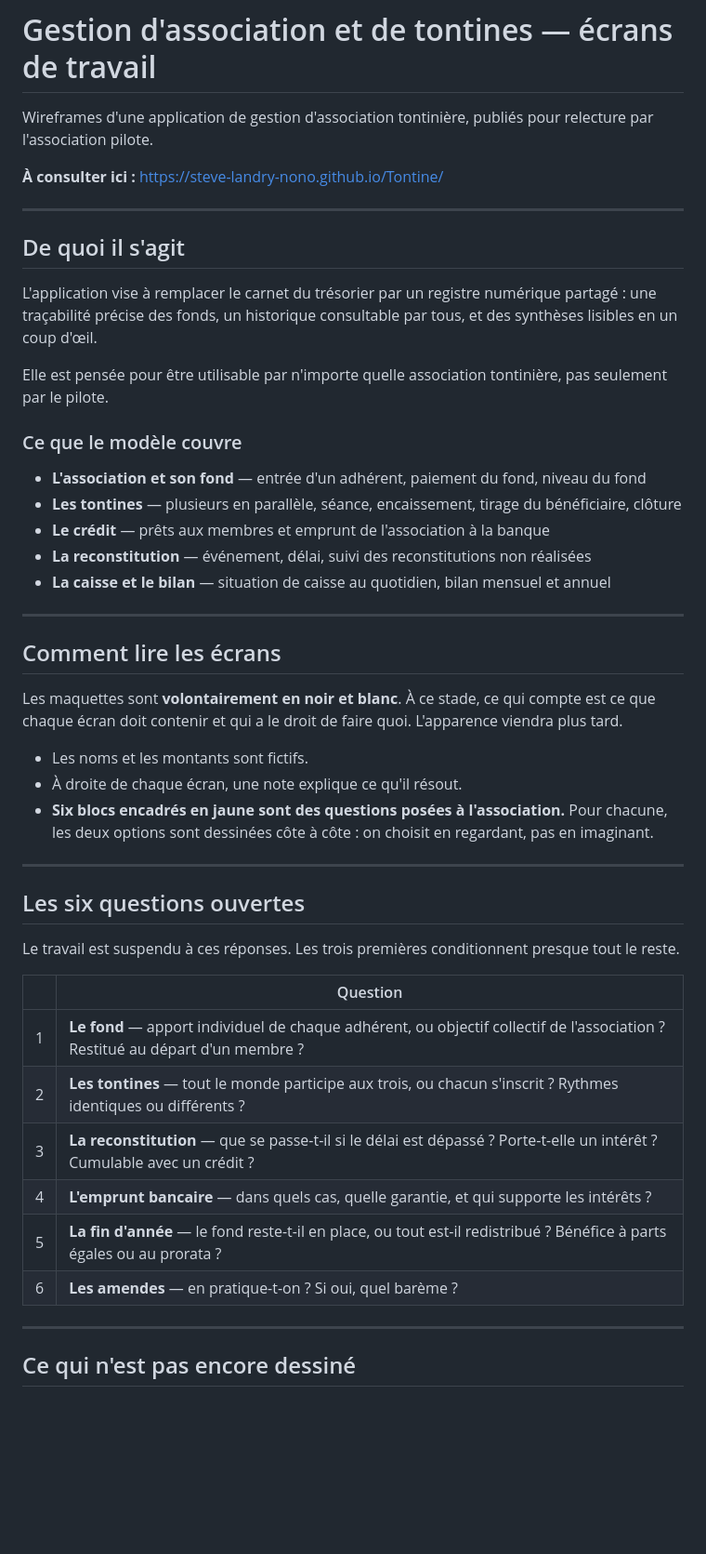
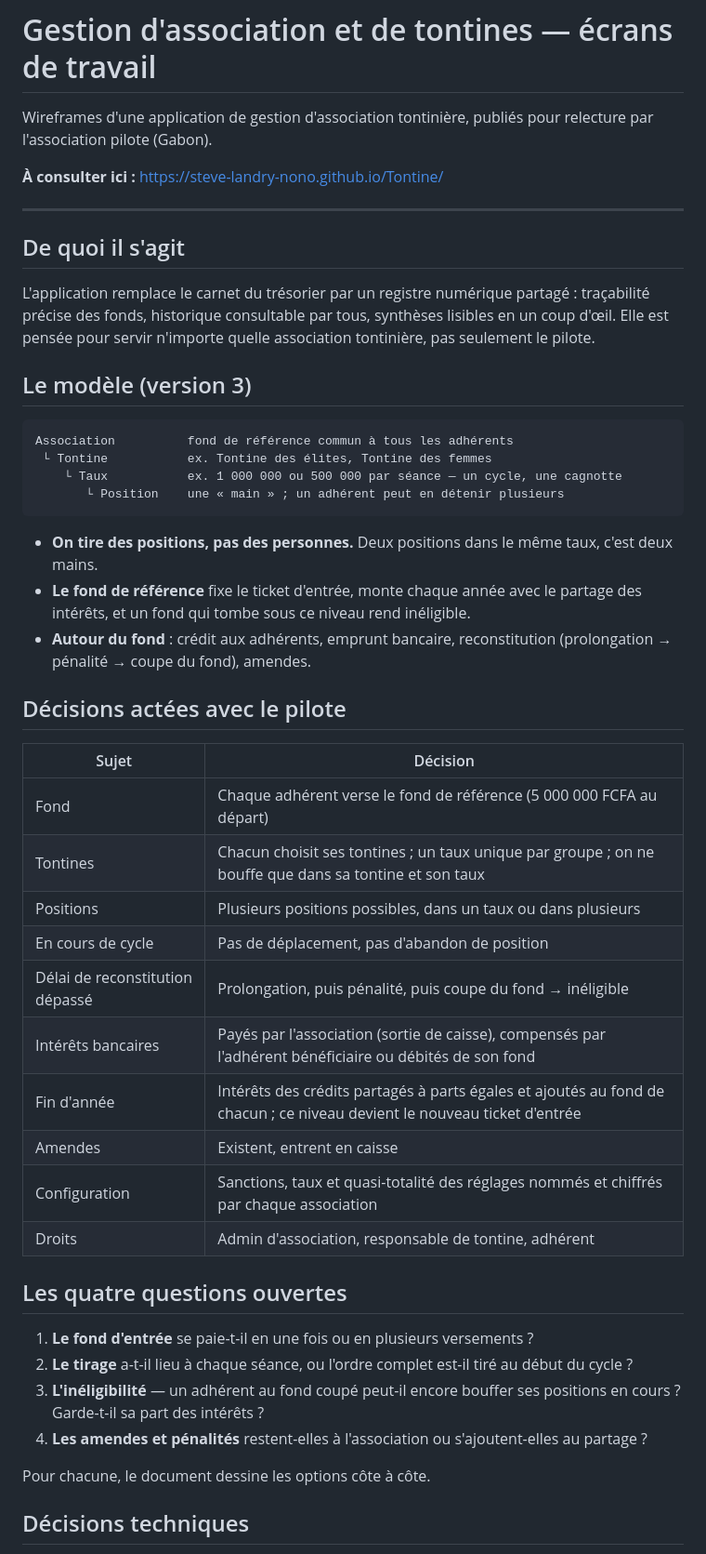
Before and after one commit to Steve-Landry-NONO/Tontine, a Markdown page: README.md, the part around one of its changes. Shown at 93% size. GitHub-like rendering; blank space fills up the shorter version.

Commit message:
docs: update README for v3 tontine model

````diff
--- a/README.md
+++ b/README.md
@@ -1,6 +1,6 @@
 # Gestion d'association et de tontines — écrans de travail
 
-Wireframes d'une application de gestion d'association tontinière, publiés pour relecture par l'association pilote.
+Wireframes d'une application de gestion d'association tontinière, publiés pour relecture par l'association pilote (Gabon).
 
 **À consulter ici :** https://steve-landry-nono.github.io/Tontine/
 
@@ -8,44 +8,44 @@ Wireframes d'une application de gestion d'association tontinière, publiés pour
 
 ## De quoi il s'agit
 
-L'application vise à remplacer le carnet du trésorier par un registre numérique partagé : une traçabilité précise des fonds, un historique consultable par tous, et des synthèses lisibles en un coup d'œil.
+L'application remplace le carnet du trésorier par un registre numérique partagé : traçabilité précise des fonds, historique consultable par tous, synthèses lisibles en un coup d'œil. Elle est pensée pour servir n'importe quelle association tontinière, pas seulement le pilote.
 
-Elle est pensée pour être utilisable par n'importe quelle association tontinière, pas seulement par le pilote.
+## Le modèle (version 3)
 
-### Ce que le modèle couvre
+```
+Association          fond de référence commun à tous les adhérents
+ └ Tontine           ex. Tontine des élites, Tontine des femmes
+    └ Taux           ex. 1 000 000 ou 500 000 par séance — un cycle, une cagnotte
+       └ Position    une « main » ; un adhérent peut en détenir plusieurs
+```
 
-- **L'association et son fond** — entrée d'un adhérent, paiement du fond, niveau du fond
-- **Les tontines** — plusieurs en parallèle, séance, encaissement, tirage du bénéficiaire, clôture
-- **Le crédit** — prêts aux membres et emprunt de l'association à la banque
-- **La reconstitution** — événement, délai, suivi des reconstitutions non réalisées
-- **La caisse et le bilan** — situation de caisse au quotidien, bilan mensuel et annuel
+- **On tire des positions, pas des personnes.** Deux positions dans le même taux, c'est deux mains.
+- **Le fond de référence** fixe le ticket d'entrée, monte chaque année avec le partage des intérêts, et un fond qui tombe sous ce niveau rend inéligible.
+- **Autour du fond** : crédit aux adhérents, emprunt bancaire, reconstitution (prolongation → pénalité → coupe du fond), amendes.
 
----
+## Décisions actées avec le pilote
 
-## Comment lire les écrans
+| Sujet | Décision |
+|---|---|
+| Fond | Chaque adhérent verse le fond de référence (5 000 000 FCFA au départ) |
+| Tontines | Chacun choisit ses tontines ; un taux unique par groupe ; on ne bouffe que dans sa tontine et son taux |
+| Positions | Plusieurs positions possibles, dans un taux ou dans plusieurs |
+| En cours de cycle | Pas de déplacement, pas d'abandon de position |
+| Délai de reconstitution dépassé | Prolongation, puis pénalité, puis coupe du fond → inéligible |
+| Intérêts bancaires | Payés par l'association (sortie de caisse), compensés par l'adhérent bénéficiaire ou débités de son fond |
+| Fin d'année | Intérêts des crédits partagés à parts égales et ajoutés au fond de chacun ; ce niveau devient le nouveau ticket d'entrée |
+| Amendes | Existent, entrent en caisse |
+| Configuration | Sanctions, taux et quasi-totalité des réglages nommés et chiffrés par chaque association |
+| Droits | Admin d'association, responsable de tontine, adhérent |
 
-Les maquettes sont **volontairement en noir et blanc**. À ce stade, ce qui compte est ce que chaque écran doit contenir et qui a le droit de faire quoi. L'apparence viendra plus tard.
+## Les quatre questions ouvertes
 
-- Les noms et les montants sont fictifs.
-- À droite de chaque écran, une note explique ce qu'il résout.
-- **Six blocs encadrés en jaune sont des questions posées à l'association.** Pour chacune, les deux options sont dessinées côte à côte : on choisit en regardant, pas en imaginant.
+1. **Le fond d'entrée** se paie-t-il en une fois ou en plusieurs versements ?
+2. **Le tirage** a-t-il lieu à chaque séance, ou l'ordre complet est-il tiré au début du cycle ?
+3. **L'inéligibilité** — un adhérent au fond coupé peut-il encore bouffer ses positions en cours ? Garde-t-il sa part des intérêts ?
+4. **Les amendes et pénalités** restent-elles à l'association ou s'ajoutent-elles au partage ?
 
----
+Pour chacune, le document dessine les options côte à côte.
 
-## Les six questions ouvertes
+## Décisions techniques
 
-Le travail est suspendu à ces réponses. Les trois premières conditionnent presque tout le reste.
-
-| | Question |
-|---|---|
-| 1 | **Le fond** — apport individuel de chaque adhérent, ou objectif collectif de l'association ? Restitué au départ d'un membre ? |
-| 2 | **Les tontines** — tout le monde participe aux trois, ou chacun s'inscrit ? Rythmes identiques ou différents ? |
-| 3 | **La reconstitution** — que se passe-t-il si le délai est dépassé ? Porte-t-elle un intérêt ? Cumulable avec un crédit ? |
-| 4 | **L'emprunt bancaire** — dans quels cas, quelle garantie, et qui supporte les intérêts ? |
-| 5 | **La fin d'année** — le fond reste-t-il en place, ou tout est-il redistribué ? Bénéfice à parts égales ou au prorata ? |
-| 6 | **Les amendes** — en pratique-t-on ? Si oui, quel barème ? |
-
----
-
-## Ce qui n'est pas encore dessiné
-
````
Also changed, not shown: other parts of README.md (+8 -36 lines).
